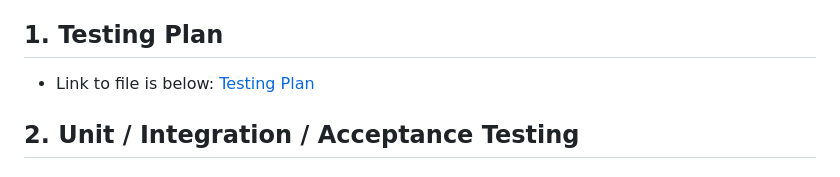
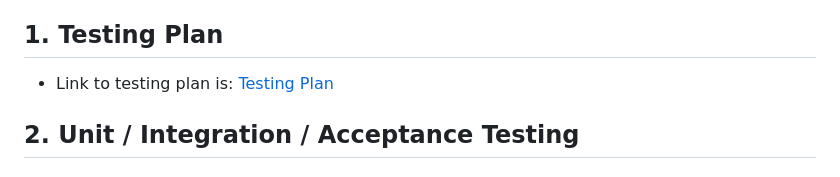
Before and after one commit to HaMeD1379/Studly, a Markdown page: worksheets/sprint1/sprint1worksheet.md, the part around one of its changes. GitHub-like rendering.

```diff
--- a/worksheets/sprint1/spring1worksheet.md
+++ b/worksheets/sprint1/sprint1worksheet.md
@@ -5,7 +5,7 @@ This deliverable focuses on testing coverage, test importance, and environment r
 
 ## 1. Testing Plan
 
-* Link to file is below:
+* Link to testing plan is:
 [Testing Plan](https://github.com/HaMeD1379/Studly/blob/sprint1worksheets/worksheets/sprint1/testingPlan.md)
 
 ## 2. Unit / Integration / Acceptance Testing
```
Also changed, not shown: other parts of worksheets/sprint1/sprint1worksheet.md (+11 -3 lines).
